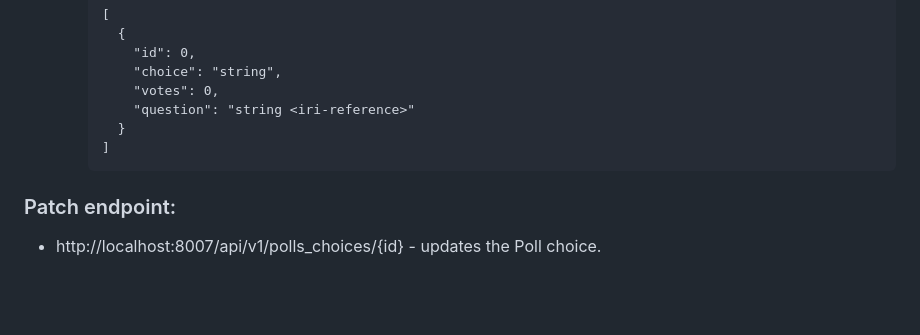
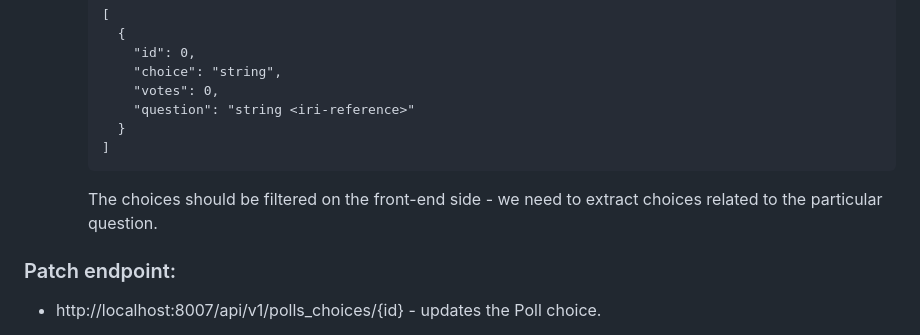
Before and after one commit to Kapshtyk/BCH-Event-App, a Markdown page: web/API.md, the part around the change. GitHub-like rendering; blank space fills up the shorter version.

Commit message:
update api spec

````diff
--- a/web/API.md
+++ b/web/API.md
@@ -146,6 +146,9 @@ On the backend API, the resource for GET requests must be available to any user,
       }
     ]
     ```
+
+    The choices should be filtered on the front-end side - we need to extract choices related to the particular question.
+
 ### Patch endpoint:
 - http://localhost:8007/api/v1/polls_choices/{id} - updates the Poll choice.
   - request headers:
````
